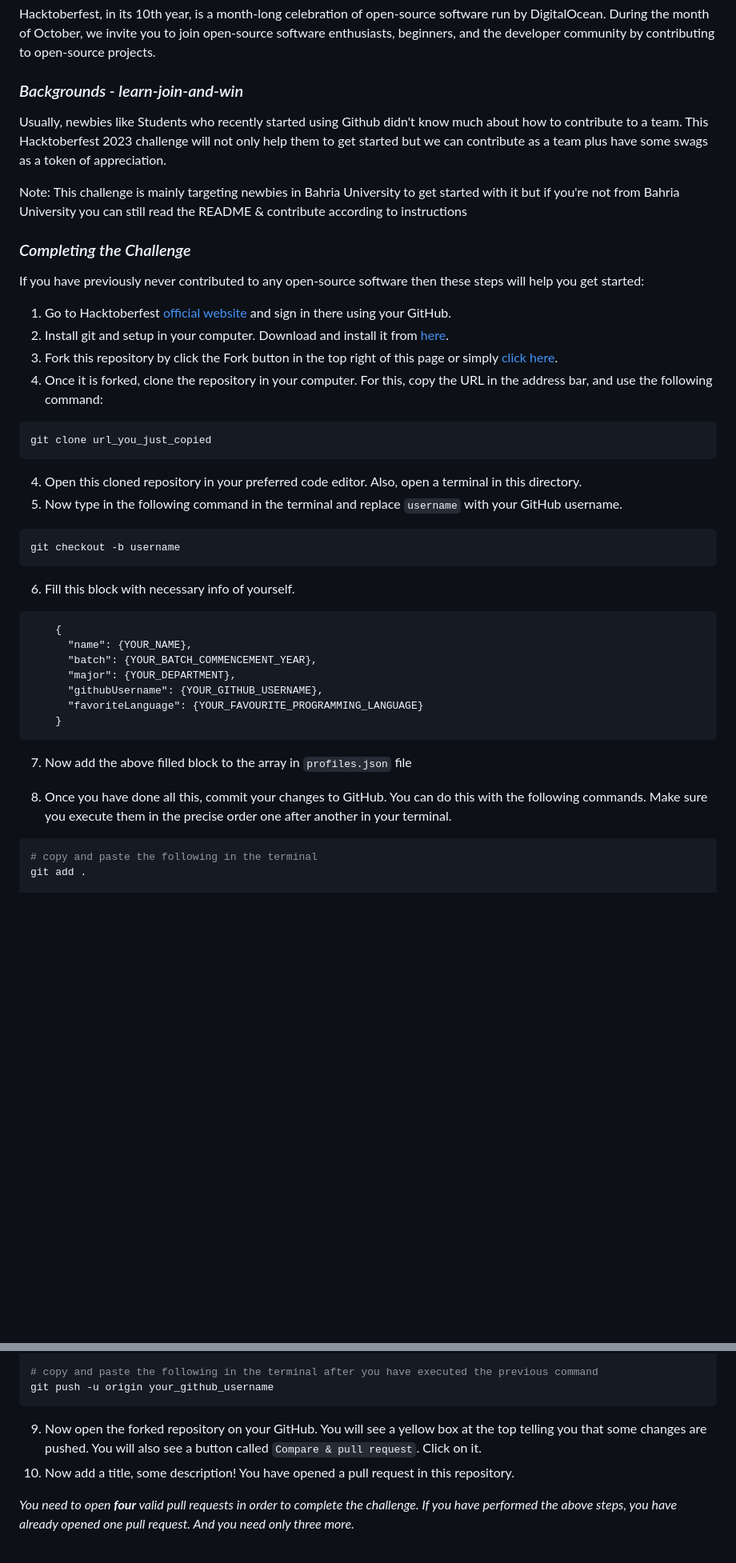
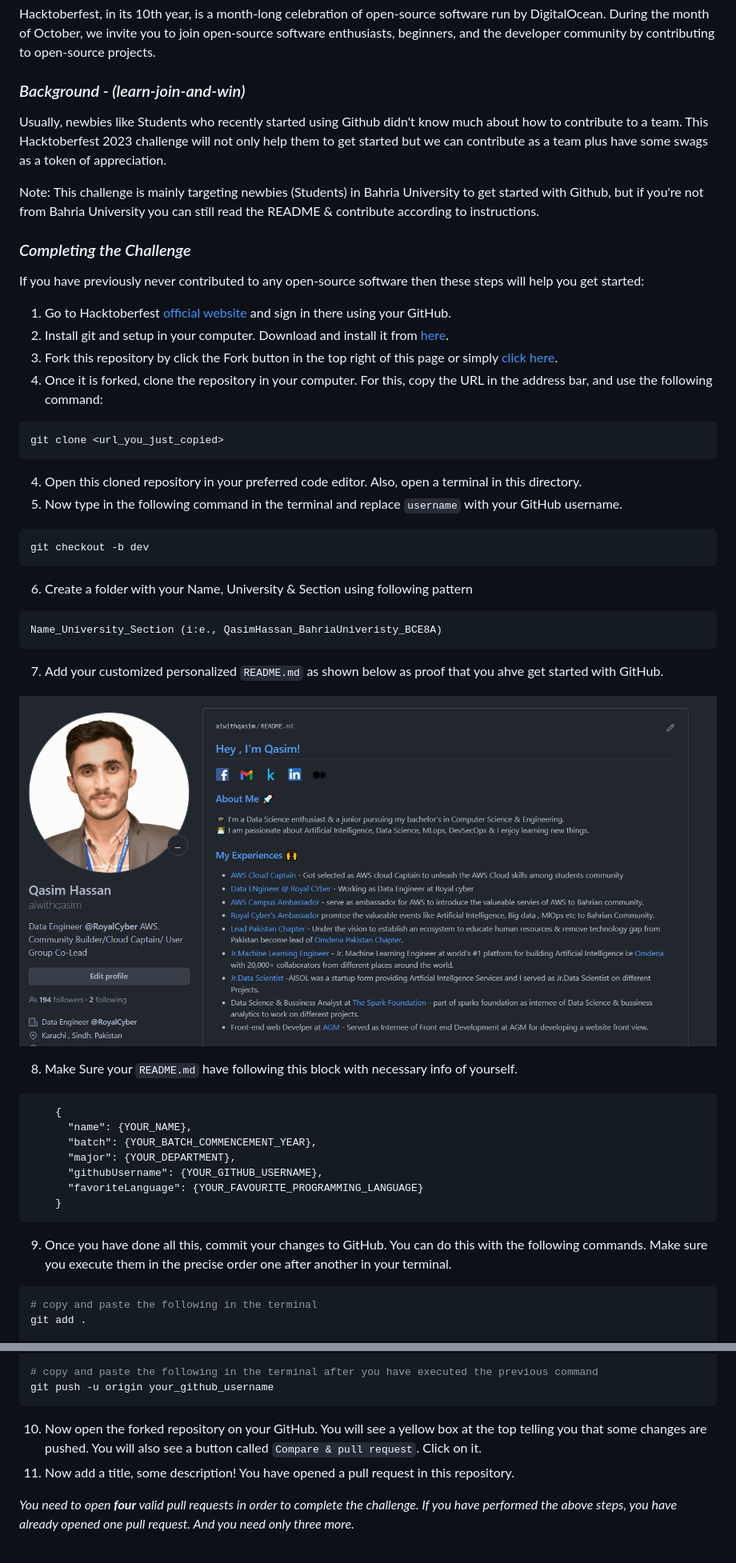
Before and after one commit to aiwithqasim/learn-join-and-win, a Markdown page: README.md, 2 parts joined by grey strips. Shown: that part at 80% size. GitHub-like rendering; pictures changed too: images/github-readme.png (added); blank space fills up the shorter version.

Commit message:
updated README.md for hacktoberfest2023

````diff
--- a/README.md
+++ b/README.md
@@ -7,10 +7,10 @@
 
 Hacktoberfest, in its 10th year, is a month-long celebration of open-source software run by DigitalOcean. During the month of October, we invite you to join open-source software enthusiasts, beginners, and the developer community by contributing to open-source projects.
 
-### *Backgrounds - learn-join-and-win*
+### *Background - (learn-join-and-win)*
 Usually, newbies like Students who recently started using Github didn't know much about how to contribute to a team. This Hacktoberfest 2023 challenge will not only help them to get started but we can contribute as a team plus have some swags as a token of appreciation.
 
-Note: This challenge is mainly targeting newbies in Bahria University to get started with it but if you're not from Bahria University you can still read the README & contribute according to instructions
+Note: This challenge is mainly targeting newbies (Students) in Bahria University to get started with Github, but if you're not from Bahria University you can still read the README & contribute according to instructions.
 
 ### *Completing the Challenge*
 
@@ -22,17 +22,28 @@ If you have previously never contributed to any open-source software then these
 4. Once it is forked, clone the repository in your computer. For this, copy the URL in the address bar, and use the following command:
 
 ```sh
-git clone url_you_just_copied
+git clone <url_you_just_copied>
 ```
 
 4. Open this cloned repository in your preferred code editor. Also, open a terminal in this directory.
 5. Now type in the following command in the terminal and replace `username` with your GitHub username.
 
 ```sh
-git checkout -b username
+git checkout -b dev
 ```
 
-6. Fill this block with necessary info of yourself.
+6. Create a folder with your Name, University & Section using following pattern
+
+```sh
+Name_University_Section (i:e., QasimHassan_BahriaUniveristy_BCE8A)
+```
+
+7. Add your customized personalized `README.md` as shown below as proof that you ahve get started with GitHub.
+
+![hacktoberfest](./images/github-readme.png)
+
+
+8. Make Sure your `README.md` have following this block with necessary info of yourself.
 ```
     {
       "name": {YOUR_NAME},
@@ -43,10 +54,7 @@ git checkout -b username
     }
 ```
 
-7. Now add the above filled block to the array in `profiles.json` file
-
-
-8. Once you have done all this, commit your changes to GitHub. You can do this with the following commands. Make sure you execute them in the precise order one after another in your terminal.
+9. Once you have done all this, commit your changes to GitHub. You can do this with the following commands. Make sure you execute them in the precise order one after another in your terminal.
 
 ```sh
 # copy and paste the following in the terminal
@@ -59,8 +67,8 @@ git commit -m "hacktoberfest contribution"
 git push -u origin your_github_username
 ```
 
-9. Now open the forked repository on your GitHub. You will see a yellow box at the top telling you that some changes are pushed. You will also see a button called `Compare & pull request`. Click on it.
-10. Now add a title, some description! You have opened a pull request in this repository.
+10. Now open the forked repository on your GitHub. You will see a yellow box at the top telling you that some changes are pushed. You will also see a button called `Compare & pull request`. Click on it.
+11. Now add a title, some description! You have opened a pull request in this repository.
 
 *You need to open **four** valid pull requests in order to complete the challenge. If you have performed the above steps, you have already opened one pull request. And you need only three more.*
 
````
Also changed, not shown: other parts of README.md (+1 -1 lines), images/hacktoctoberfest2023.png (added).
